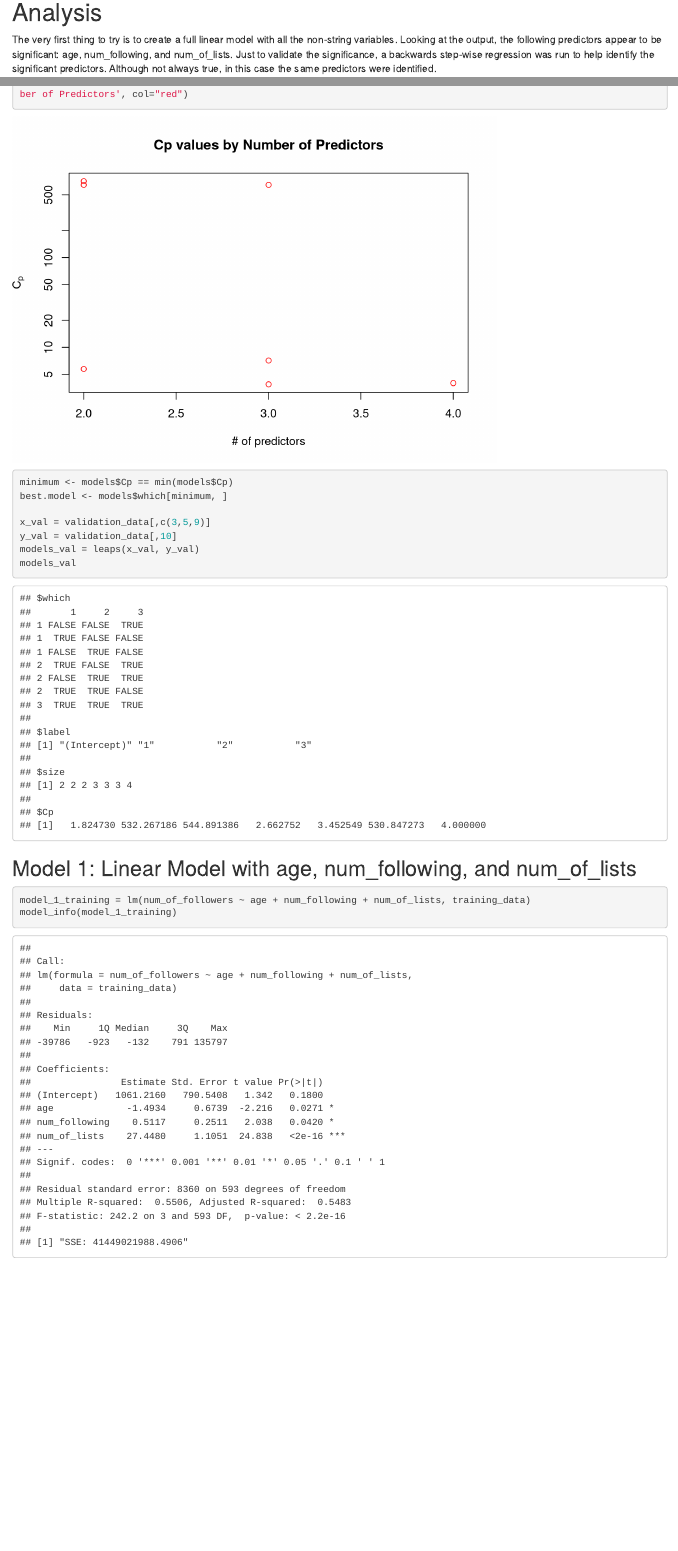
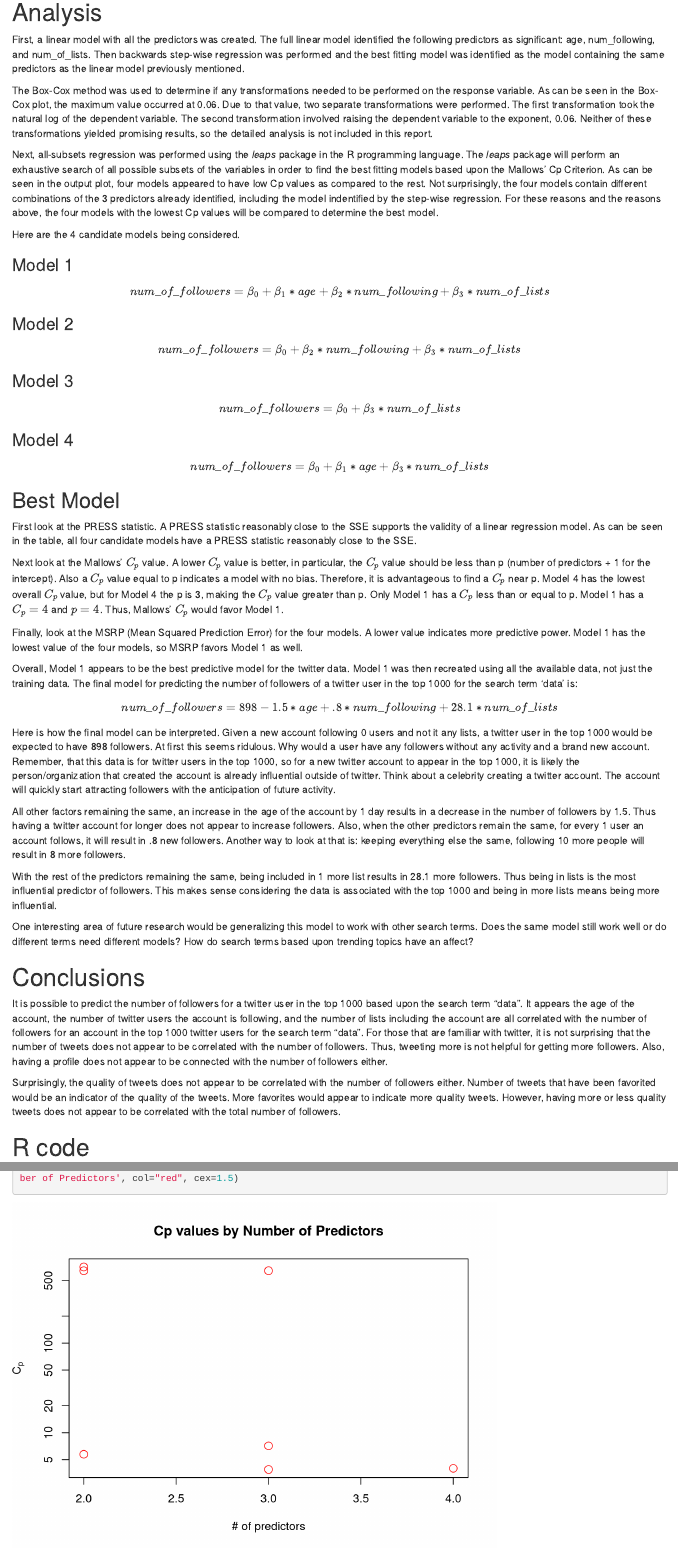
Before and after one commit to ryanswanstrom/Twitter-User-Analysis, an R Markdown document (twitter_analysis.Rmd): the page in a window 1100 px wide, from 3210 px down, and a second part further down, joined at a grey line. Rendered offline with R 4.5, knitr and Pandoc, with nearby package versions; some code elsewhere in the file could not run offline.

Commit message:
added some analysis writeup to determine the best model

````diff
--- a/twitter_analysis.Rmd
+++ b/twitter_analysis.Rmd
@@ -76,12 +76,124 @@ plot(training_data$num_of_lists, training_data$num_following)
 
 # Analysis
 
-The very first thing to try is to create a full linear model with all the
-non-string variables. Looking at the output, the following predictors appear
-to be significant: age, num_following, and num_of_lists.  Just to validate
-the significance, a backwards step-wise regression was run to help identify
-the significant predictors.  Although not always true, in this case the
-same predictors were identified.
+First, a linear model with all the predictors was created.
+The full linear model identified the following predictors as
+significant: age, num_following, and num_of_lists. Then backwards
+step-wise regression was performed and the best fitting model
+was identified as the model containing the same predictors
+as the linear model previously mentioned.
+
+The Box-Cox method was used to determine if any transformations needed to be performed
+on the response variable.  As can be seen in the Box-Cox plot, the maximum value occurred at 0.06.  Due to that value, two separate
+transformations were performed.  The first transformation took the natural log of the
+dependent variable.  The second transformation involved raising the dependent variable
+to the exponent, 0.06.  Neither of these transformations yielded promising results, so the
+detailed analysis is not included in this report.
+
+Next, all-subsets regression was performed using the _leaps_ package
+in the R programming language.  The _leaps_ package will perform
+an exhaustive search of all possible subsets of the variables in
+order to find the best fitting models based upon the Mallows' Cp Criterion.
+As can be seen in the output plot, four models appeared to have low Cp values
+as compared to the rest.  Not surprisingly, the four models contain
+different combinations of the 3 predictors already identified, including the
+model indentified by the step-wise regression.  For these reasons and the reasons above, the four
+models with the lowest Cp values will be compared to determine the best model.
+
+Here are the 4 candidate models being considered.
+
+### Model 1
+$$
+  num\_of\_followers = \beta_0 + \beta_1*age + \beta_2*num\_following + \beta_3*num\_of\_lists
+$$
+
+### Model 2
+$$
+  num\_of\_followers = \beta_0 + \beta_2*num\_following + \beta_3*num\_of\_lists
+$$
+
+### Model 3
+$$
+  num\_of\_followers = \beta_0 + \beta_3*num\_of\_lists
+$$
+
+### Model 4
+$$
+  num\_of\_followers = \beta_0 + \beta_1*age + \beta_3*num\_of\_lists
+$$
+
+## Best Model
+
+First look at the PRESS statistic.  A PRESS statistic reasonably close to the
+SSE supports the validity of a linear regression model.  As can be seen in
+the table, all four candidate models have a PRESS statistic reasonably close
+to the SSE.
+
+Next look at the Mallows' $C_p$ value.  A lower $C_p$ value is better, in particular,
+the $C_p$ value should be less than p (number of predictors + 1 for the intercept).  Also
+a $C_p$ value equal to p indicates a model with no bias.  Therefore, it is advantageous
+to find a $C_p$ near p.  Model 4 has the lowest overall $C_p$ value, but for Model 4 the p is 3,
+making the $C_p$ value greater than p.  Only Model 1 has a $C_p$ less than or equal to p.  Model
+1 has a $C_p = 4$ and $p = 4$.  Thus, Mallows' $C_p$ would favor Model 1.
+
+Finally, look at the MSRP (Mean Squared Prediction Error) for the four models.  A lower value
+indicates more predictive power.  Model 1 has the lowest value of the four models,
+so MSRP favors Model 1 as well.
+
+Overall, Model 1 appears to be the best predictive model for the twitter data.
+Model 1 was then recreated using all the available data, not just the training
+data.  The final model for predicting the number of followers of a twitter
+user in the top 1000 for the search term 'data' is:
+
+$$
+  num\_of\_followers = 898 - 1.5*age + .8*num\_following + 28.1*num\_of\_lists
+$$
+
+Here is how the final model can be interpreted. Given a new account following 0 users
+and not it any lists, a twitter user in the top 1000 would be expected to have 898 followers.
+At first this seems ridulous.  Why would a user have any followers without any activity
+and a brand new account.  Remember, that this data is for twitter users in the top 1000, so
+for a new twitter account to appear in the top 1000, it is likely the person/organization that
+created the account is already influential outside of twitter.  Think about a celebrity
+creating a twitter account. The account will quickly start attracting followers
+with the anticipation of future activity.
+
+All other factors remaining the same,
+an increase in the age of the account by 1 day results in a decrease in the number
+of followers by 1.5.  Thus having a twitter account for longer does not appear to increase
+followers.  Also, when the other predictors remain the same, for every 1 user an
+account follows, it will result in .8 new followers. Another way to look at that is: keeping everything else the same, following 10 more people will result in 8 more followers.
+
+With the rest of the predictors remaining the same, being included in 1 more list results
+in 28.1 more followers.  Thus being in lists is the most influential predictor of followers.
+This makes sense considering the data is associated with the top 1000 and being in more lists means being more influential.
+
+One interesting area of future research would be generalizing this model to work with other search terms.
+Does the same model still work well or do different terms need different models?
+How do search terms based upon trending topics have an affect?
+
+# Conclusions
+
+It is possible to predict the number of followers for a twitter user in the top 1000 based
+upon the search term "data".  It appears the age of the account, the number of twitter users
+the account is following, and the number of lists including the account are all
+correlated with the number of followers for an account in the top 1000 twitter users
+for the search term "data".  For those that are familiar with twitter,
+it is not surprising that the number of tweets
+does not appear to be correlated with the number of followers.  Thus, tweeting
+more is not helpful for getting more followers.  Also, having a profile does not
+appear to be connected with the number of followers either.
+
+Surprisingly,
+the quality of tweets does not appear to be correlated with the number of followers
+either.  Number of tweets that have been favorited would be an indicator
+of the quality of the tweets.  More favorites would appear to indicate more
+quality tweets.  However, having more or less quality tweets does not
+appear to be correlated with the total number of followers.
+
+
+# R code
+
 
 ```{r}
 basic_model = lm(num_of_followers ~ age + num_of_tweets + num_following + num_of_favorites + num_of_lists + as.factor(has_profile), data=training_data)
@@ -93,0 +220 @@ step$anova # display results
+plot(models$size, models$Cp, log = "y", xlab = "# of predictors", ylab = expression(C[p]), main='Cp values by Number of Predictors', col="red", cex=1.5)
@@ -135,14 +258,3 @@ models
-plot(models$size, models$Cp, log = "y", xlab = "# of predictors", ylab = expression(C[p]), main='Cp values by Number of Predictors', col="red")
-
-minimum <- models$Cp == min(models$Cp)
-best.model <- models$which[minimum, ]
-
-x_val = validation_data[,c(3,5,9)]
-y_val = validation_data[,10]
-models_val = leaps(x_val, y_val)
-models_val
-```
-
 ## Model 1: Linear Model with age, num_following, and num_of_lists
 
 ```{r}
````
Also changed, not shown: twitter_analysis.Rmd (70 more changed lines).
